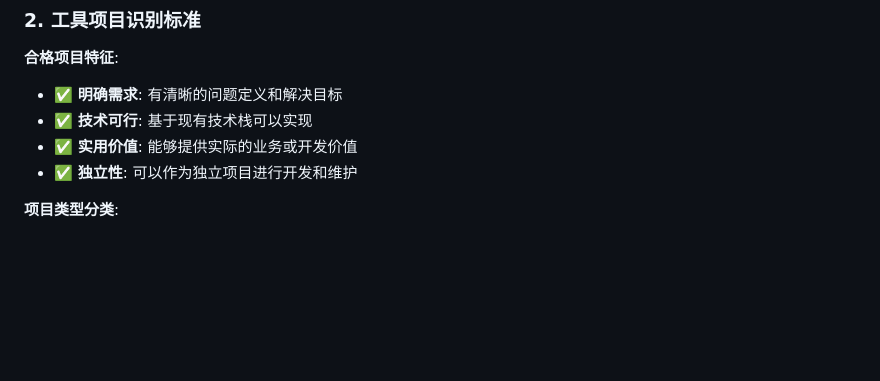
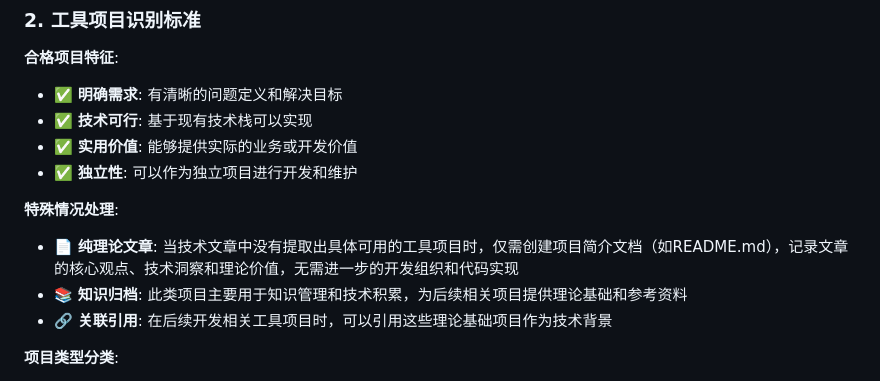
Before and after one commit to petrolpost/AI-driven-idea, a Markdown page: .trae/rules/project_rules.md, the part around the change. Drawn GitHub-style; blank space fills up the shorter version.

Commit message:
更新项目规则：增加纯理论文章的特殊情况处理说明

```diff
--- a/.trae/rules/project_rules.md
+++ b/.trae/rules/project_rules.md
@@ -28,6 +28,12 @@
 - ✅ **技术可行**: 基于现有技术栈可以实现
 - ✅ **实用价值**: 能够提供实际的业务或开发价值
 - ✅ **独立性**: 可以作为独立项目进行开发和维护
+
+**特殊情况处理**:
+
+- 📄 **纯理论文章**: 当技术文章中没有提取出具体可用的工具项目时，仅需创建项目简介文档（如README.md），记录文章的核心观点、技术洞察和理论价值，无需进一步的开发组织和代码实现
+- 📚 **知识归档**: 此类项目主要用于知识管理和技术积累，为后续相关项目提供理论基础和参考资料
+- 🔗 **关联引用**: 在后续开发相关工具项目时，可以引用这些理论基础项目作为技术背景
 
 **项目类型分类**:
 
```
